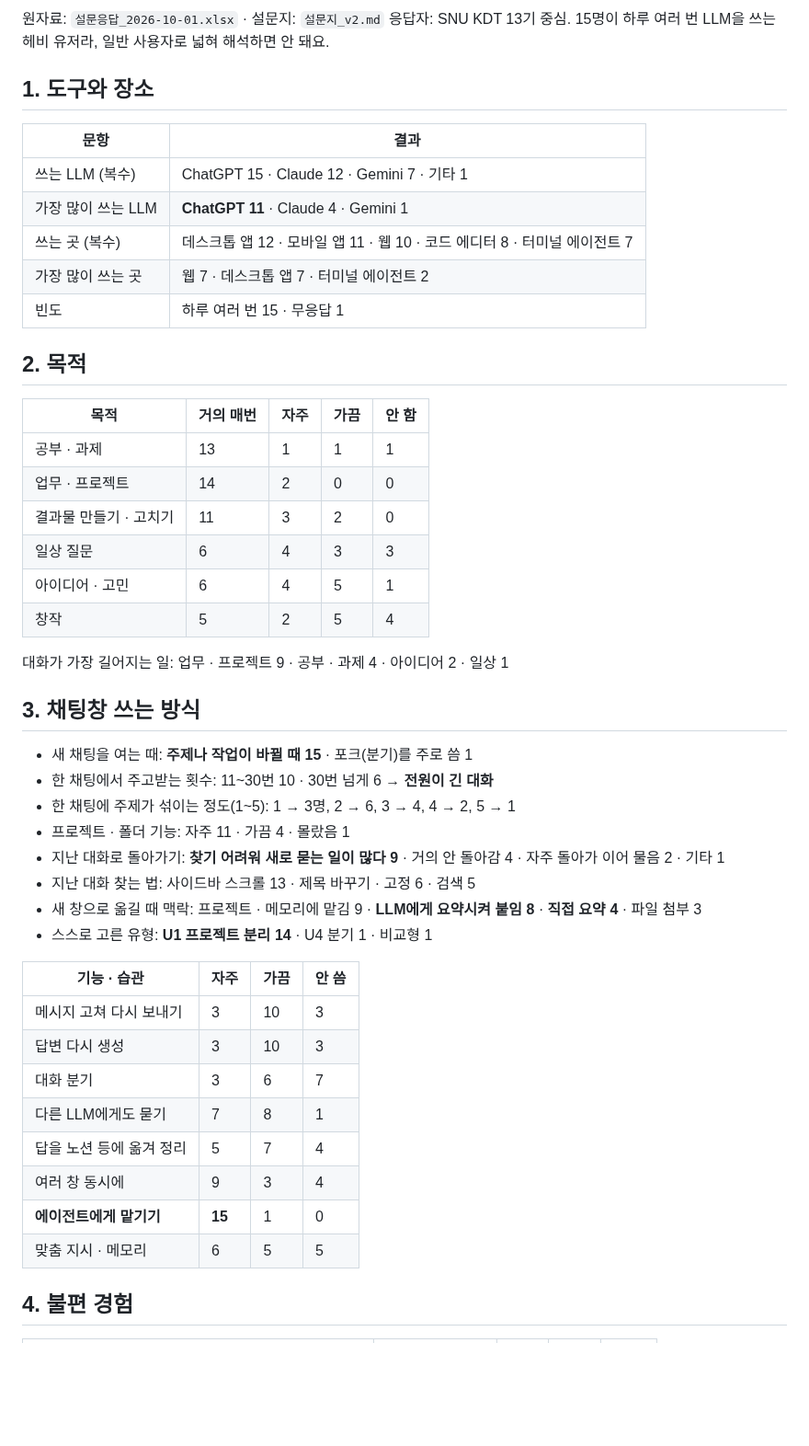
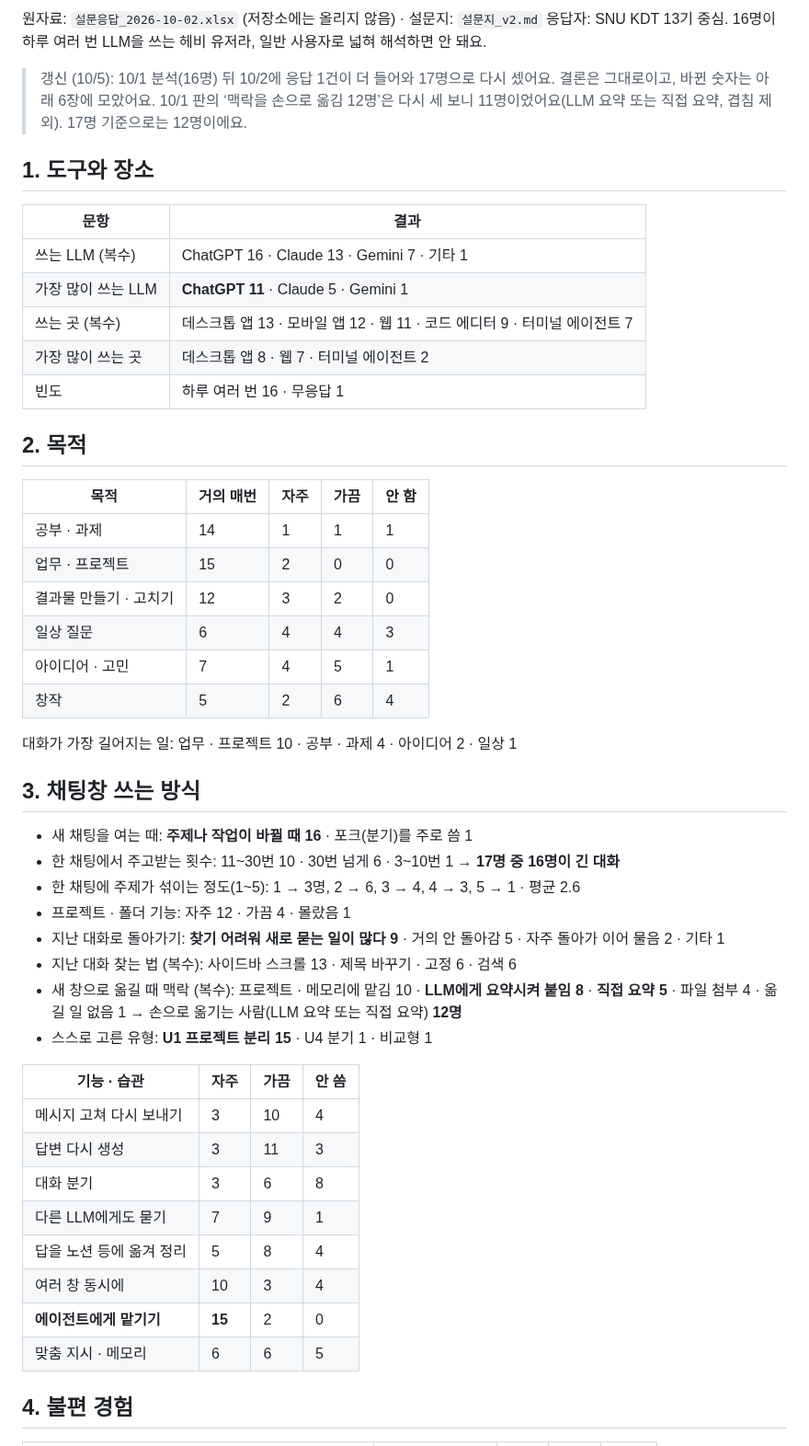
Before and after one commit to Hanhws/AI-agent, a Markdown page: docs/survey/설문분석.md, the part around one of its changes. Shown at 92% size. GitHub-like rendering; blank space fills up the shorter version.

```diff
--- a/docs/survey/설문분석.md
+++ b/docs/survey/설문분석.md
@@ -2,51 +2,54 @@
 
-원자료: `설문응답_2026-10-01.xlsx` · 설문지: `설문지_v2.md`
-응답자: SNU KDT 13기 중심. 15명이 하루 여러 번 LLM을 쓰는 헤비 유저라, 일반 사용자로 넓혀 해석하면 안 돼요.
+원자료: `설문응답_2026-10-02.xlsx` (저장소에는 올리지 않음) · 설문지: `설문지_v2.md`
+응답자: SNU KDT 13기 중심. 16명이 하루 여러 번 LLM을 쓰는 헤비 유저라, 일반 사용자로 넓혀 해석하면 안 돼요.
+
+> 갱신 (10/5): 10/1 분석(16명) 뒤 10/2에 응답 1건이 더 들어와 17명으로 다시 셌어요. 결론은 그대로이고, 바뀐 숫자는 아래 6장에 모았어요.
+> 10/1 판의 ‘맥락을 손으로 옮김 12명’은 다시 세 보니 11명이었어요(LLM 요약 또는 직접 요약, 겹침 제외). 17명 기준으로는 12명이에요.
 
 ## 1. 도구와 장소
 
 | 문항 | 결과 |
 |---|---|
-| 쓰는 LLM (복수) | ChatGPT 15 · Claude 12 · Gemini 7 · 기타 1 |
-| 가장 많이 쓰는 LLM | **ChatGPT 11** · Claude 4 · Gemini 1 |
-| 쓰는 곳 (복수) | 데스크톱 앱 12 · 모바일 앱 11 · 웹 10 · 코드 에디터 8 · 터미널 에이전트 7 |
-| 가장 많이 쓰는 곳 | 웹 7 · 데스크톱 앱 7 · 터미널 에이전트 2 |
-| 빈도 | 하루 여러 번 15 · 무응답 1 |
+| 쓰는 LLM (복수) | ChatGPT 16 · Claude 13 · Gemini 7 · 기타 1 |
+| 가장 많이 쓰는 LLM | **ChatGPT 11** · Claude 5 · Gemini 1 |
+| 쓰는 곳 (복수) | 데스크톱 앱 13 · 모바일 앱 12 · 웹 11 · 코드 에디터 9 · 터미널 에이전트 7 |
+| 가장 많이 쓰는 곳 | 데스크톱 앱 8 · 웹 7 · 터미널 에이전트 2 |
+| 빈도 | 하루 여러 번 16 · 무응답 1 |
 
 ## 2. 목적
 
 | 목적 | 거의 매번 | 자주 | 가끔 | 안 함 |
 |---|---|---|---|---|
-| 공부 · 과제 | 13 | 1 | 1 | 1 |
-| 업무 · 프로젝트 | 14 | 2 | 0 | 0 |
-| 결과물 만들기 · 고치기 | 11 | 3 | 2 | 0 |
-| 일상 질문 | 6 | 4 | 3 | 3 |
-| 아이디어 · 고민 | 6 | 4 | 5 | 1 |
-| 창작 | 5 | 2 | 5 | 4 |
+| 공부 · 과제 | 14 | 1 | 1 | 1 |
+| 업무 · 프로젝트 | 15 | 2 | 0 | 0 |
+| 결과물 만들기 · 고치기 | 12 | 3 | 2 | 0 |
+| 일상 질문 | 6 | 4 | 4 | 3 |
+| 아이디어 · 고민 | 7 | 4 | 5 | 1 |
+| 창작 | 5 | 2 | 6 | 4 |
 
-대화가 가장 길어지는 일: 업무 · 프로젝트 9 · 공부 · 과제 4 · 아이디어 2 · 일상 1
+대화가 가장 길어지는 일: 업무 · 프로젝트 10 · 공부 · 과제 4 · 아이디어 2 · 일상 1
 
 ## 3. 채팅창 쓰는 방식
 
-- 새 채팅을 여는 때: **주제나 작업이 바뀔 때 15** · 포크(분기)를 주로 씀 1
-- 한 채팅에서 주고받는 횟수: 11~30번 10 · 30번 넘게 6 → **전원이 긴 대화**
-- 한 채팅에 주제가 섞이는 정도(1~5): 1 → 3명, 2 → 6, 3 → 4, 4 → 2, 5 → 1
-- 프로젝트 · 폴더 기능: 자주 11 · 가끔 4 · 몰랐음 1
-- 지난 대화로 돌아가기: **찾기 어려워 새로 묻는 일이 많다 9** · 거의 안 돌아감 4 · 자주 돌아가 이어 물음 2 · 기타 1
-- 지난 대화 찾는 법: 사이드바 스크롤 13 · 제목 바꾸기 · 고정 6 · 검색 5
-- 새 창으로 옮길 때 맥락: 프로젝트 · 메모리에 맡김 9 · **LLM에게 요약시켜 붙임 8** · **직접 요약 4** · 파일 첨부 3
-- 스스로 고른 유형: **U1 프로젝트 분리 14** · U4 분기 1 · 비교형 1
+- 새 채팅을 여는 때: **주제나 작업이 바뀔 때 16** · 포크(분기)를 주로 씀 1
+- 한 채팅에서 주고받는 횟수: 11~30번 10 · 30번 넘게 6 · 3~10번 1 → **17명 중 16명이 긴 대화**
+- 한 채팅에 주제가 섞이는 정도(1~5): 1 → 3명, 2 → 6, 3 → 4, 4 → 3, 5 → 1 · 평균 2.6
+- 프로젝트 · 폴더 기능: 자주 12 · 가끔 4 · 몰랐음 1
+- 지난 대화로 돌아가기: **찾기 어려워 새로 묻는 일이 많다 9** · 거의 안 돌아감 5 · 자주 돌아가 이어 물음 2 · 기타 1
+- 지난 대화 찾는 법 (복수): 사이드바 스크롤 13 · 제목 바꾸기 · 고정 6 · 검색 6
+- 새 창으로 옮길 때 맥락 (복수): 프로젝트 · 메모리에 맡김 10 · **LLM에게 요약시켜 붙임 8** · **직접 요약 5** · 파일 첨부 4 · 옮길 일 없음 1 → 손으로 옮기는 사람(LLM 요약 또는 직접 요약) **12명**
+- 스스로 고른 유형: **U1 프로젝트 분리 15** · U4 분기 1 · 비교형 1
 
 | 기능 · 습관 | 자주 | 가끔 | 안 씀 |
 |---|---|---|---|
-| 메시지 고쳐 다시 보내기 | 3 | 10 | 3 |
-| 답변 다시 생성 | 3 | 10 | 3 |
-| 대화 분기 | 3 | 6 | 7 |
-| 다른 LLM에게도 묻기 | 7 | 8 | 1 |
-| 답을 노션 등에 옮겨 정리 | 5 | 7 | 4 |
-| 여러 창 동시에 | 9 | 3 | 4 |
-| **에이전트에게 맡기기** | **15** | 1 | 0 |
-| 맞춤 지시 · 메모리 | 6 | 5 | 5 |
+| 메시지 고쳐 다시 보내기 | 3 | 10 | 4 |
+| 답변 다시 생성 | 3 | 11 | 3 |
+| 대화 분기 | 3 | 6 | 8 |
+| 다른 LLM에게도 묻기 | 7 | 9 | 1 |
+| 답을 노션 등에 옮겨 정리 | 5 | 8 | 4 |
+| 여러 창 동시에 | 10 | 3 | 4 |
+| **에이전트에게 맡기기** | **15** | 2 | 0 |
+| 맞춤 지시 · 메모리 | 6 | 6 | 5 |
 
 ## 4. 불편 경험
 
```
Also changed, not shown: other parts of docs/survey/설문분석.md (+44 -19 lines), README.md (+12 -11 lines).
